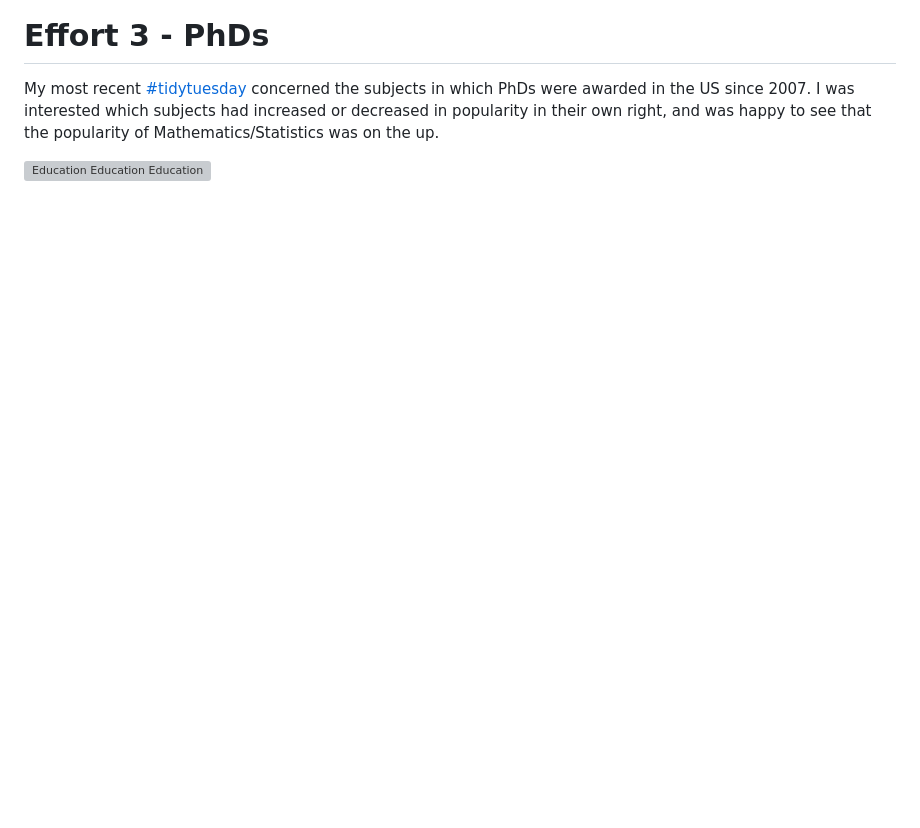
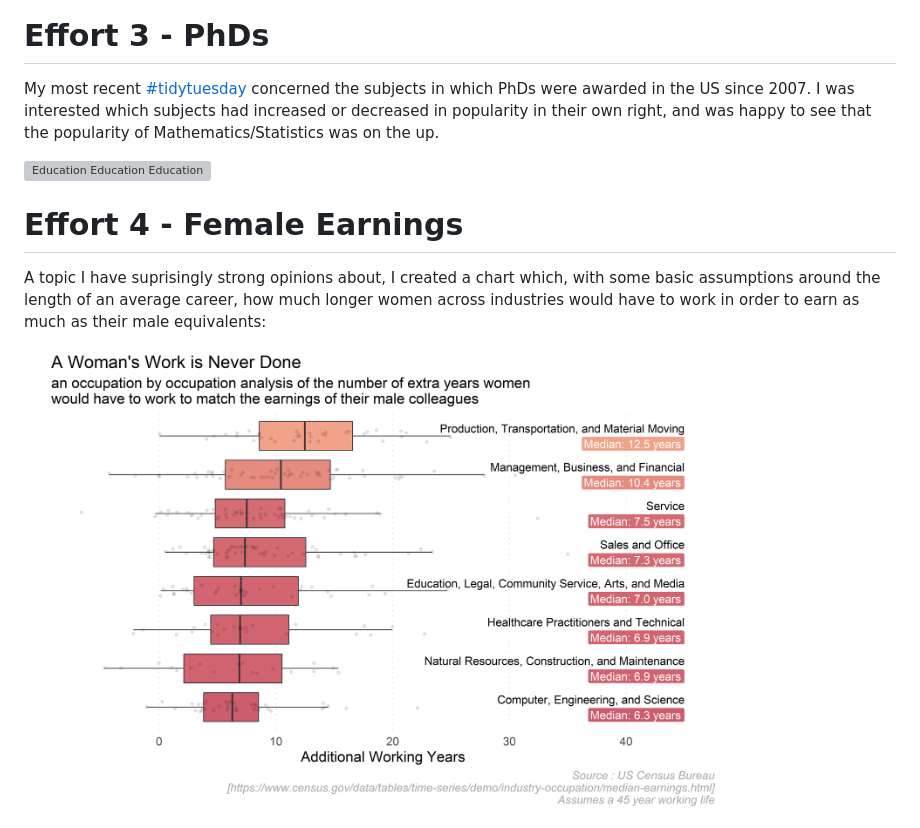
Before and after one commit to gtm19/tidytuesday, a Markdown page: README.md, the part around the change. Rendered like a GitHub page; pictures changed too: plots/gender_gap.png; blank space fills up the shorter version; grey boxes are pictures that could not be loaded.

Commit message:
gender: change data url, add to readme

```diff
--- a/README.md
+++ b/README.md
@@ -23,3 +23,9 @@ This week was a chance to get my map on. I stuck with what I know and mapped usi
 My most recent [#tidytuesday](https://twitter.com/hashtag/tidytuesday?lang=en) concerned the subjects in which PhDs were awarded in the US since 2007. I was interested which subjects had increased or decreased in popularity in their own right, and was happy to see that the popularity of Mathematics/Statistics was on the up.
 
 <img src="plots/phds.png" alt="Education Education Education" width="80%"/>
+
+# Effort 4 - Female Earnings
+
+A topic I have suprisingly strong opinions about, I created a chart which, with some basic assumptions around the length of an average career, how much longer women across industries would have to work in order to earn as much as their male equivalents:
+
+<img src="plots/gender_gap.png" alt="A woman's work is never done" width="80%"/>
```
Also changed, not shown: 1 other file.
